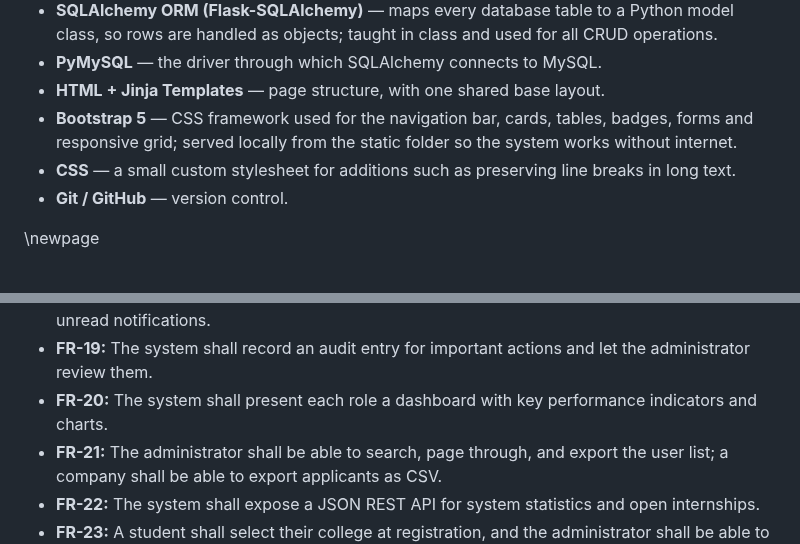
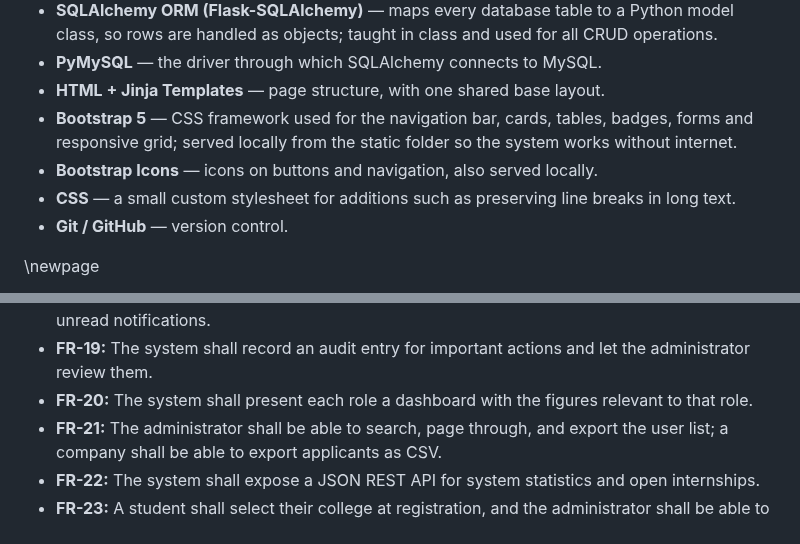
Before and after one commit to RamSinghKarki/Internship_Portal, a Markdown page: docs/Project_Documentation.md, 2 parts joined by grey strips. Rendered like a GitHub page.

```diff
--- a/docs/Project_Documentation.md
+++ b/docs/Project_Documentation.md
@@ -270,6 +270,7 @@ and marks.
 - **PyMySQL** — the driver through which SQLAlchemy connects to MySQL.
 - **HTML + Jinja Templates** — page structure, with one shared base layout.
 - **Bootstrap 5** — CSS framework used for the navigation bar, cards, tables, badges, forms and responsive grid; served locally from the static folder so the system works without internet.
+- **Bootstrap Icons** — icons on buttons and navigation, also served locally.
 - **CSS** — a small custom stylesheet for additions such as preserving line breaks in long text.
 - **Git / GitHub** — version control.
 
@@ -314,7 +315,7 @@ Functional Requirements and Non-Functional Requirements.
 - **FR-17:** The system shall allow internships to be searched by keyword (title, description, skills) and filtered by skill.
 - **FR-18:** The system shall notify users of events relevant to their role and show the number of unread notifications.
 - **FR-19:** The system shall record an audit entry for important actions and let the administrator review them.
-- **FR-20:** The system shall present each role a dashboard with key performance indicators and charts.
+- **FR-20:** The system shall present each role a dashboard with the figures relevant to that role.
 - **FR-21:** The administrator shall be able to search, page through, and export the user list; a company shall be able to export applicants as CSV.
 - **FR-22:** The system shall expose a JSON REST API for system statistics and open internships.
 - **FR-23:** A student shall select their college at registration, and the administrator shall be able to add or remove colleges.
```
Also changed, not shown: README.md (+2 -3 lines), docs/Viva_QA_Sheet.md (+2 -7 lines), docs/screenshots/fig07_student_dashboard.png, docs/screenshots/fig13_company_dashboard.png, docs/screenshots/fig18_supervisor_dashboard.png, docs/screenshots/fig21_admin_dashboard.png, 6 other files.
